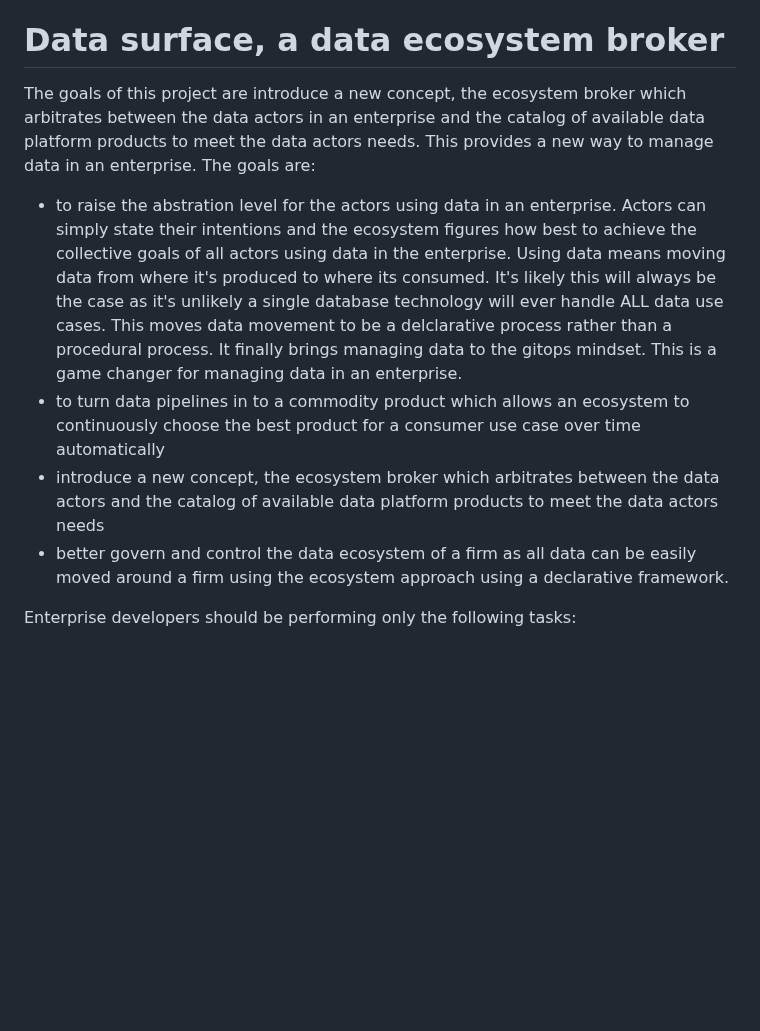
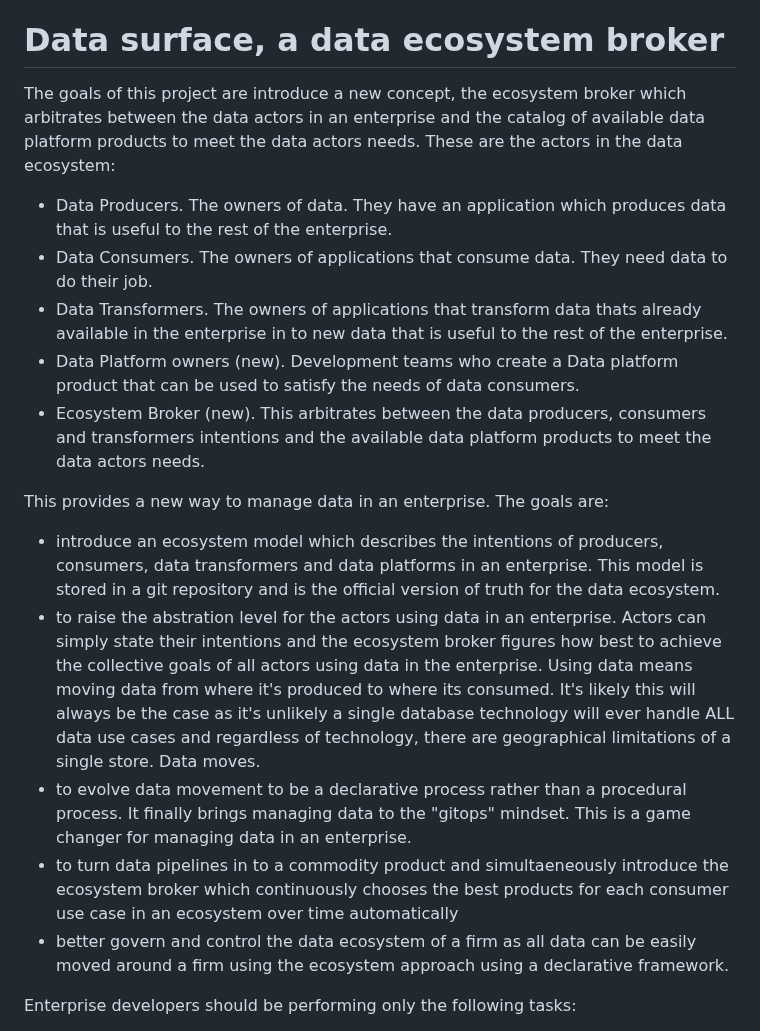
Before and after one commit to billynewport/datasurface, a Markdown page: README.md, the part around the change. Rendered like a GitHub page; blank space fills up the shorter version.

```diff
--- a/README.md
+++ b/README.md
@@ -4,11 +4,20 @@
 
 # Data surface, a data ecosystem broker
 
-The goals of this project are introduce a new concept, the ecosystem broker which arbitrates between the data actors in an enterprise and the catalog of available data platform products to meet the data actors needs. This provides a new way to manage data in an enterprise. The goals are:
+The goals of this project are introduce a new concept, the ecosystem broker which arbitrates between the data actors in an enterprise and the catalog of available data platform products to meet the data actors needs. These are the actors in the data ecosystem:
 
-* to raise the abstration level for the actors using data in an enterprise. Actors can simply state their intentions and the ecosystem figures how best to achieve the collective goals of all actors using data in the enterprise. Using data means moving data from where it's produced to where its consumed. It's likely this will always be the case as it's unlikely a single database technology will ever handle ALL data use cases. This moves data movement to be a delclarative process rather than a procedural process. It finally brings managing data to the gitops mindset. This is a game changer for managing data in an enterprise.
-* to turn data pipelines in to a commodity product which allows an ecosystem to continuously choose the best product for a consumer use case over time automatically
-* introduce a new concept, the ecosystem broker which arbitrates between the data actors and the catalog of available data platform products to meet the data actors needs
+* Data Producers. The owners of data. They have an application which produces data that is useful to the rest of the enterprise.
+* Data Consumers. The owners of applications that consume data. They need data to do their job.
+* Data Transformers. The owners of applications that transform data thats already available in the enterprise in to new data that is useful to the rest of the enterprise.
+* Data Platform owners (new). Development teams who create a Data platform product that can be used to satisfy the needs of data consumers.
+* Ecosystem Broker (new). This arbitrates between the data producers, consumers and transformers intentions and the available data platform products to meet the data actors needs.
+
+This provides a new way to manage data in an enterprise. The goals are:
+
+* introduce an ecosystem model which describes the intentions of producers, consumers, data transformers and data platforms in an enterprise. This model is stored in a git repository and is the official version of truth for the data ecosystem.
+* to raise the abstration level for the actors using data in an enterprise. Actors can simply state their intentions and the ecosystem broker figures how best to achieve the collective goals of all actors using data in the enterprise. Using data means moving data from where it's produced to where its consumed. It's likely this will always be the case as it's unlikely a single database technology will ever handle ALL data use cases and regardless of technology, there are geographical limitations of a single store. Data moves.
+* to evolve data movement to be a declarative process rather than a procedural process. It finally brings managing data to the "gitops" mindset. This is a game changer for managing data in an enterprise.
+* to turn data pipelines in to a commodity product and simultaeneously introduce the ecosystem broker which continuously chooses the best products for each consumer use case in an ecosystem over time automatically
 * better govern and control the data ecosystem of a firm as all data can be easily moved around a firm using the ecosystem approach using a declarative framework.
 
 Enterprise developers should be performing only the following tasks:
```
